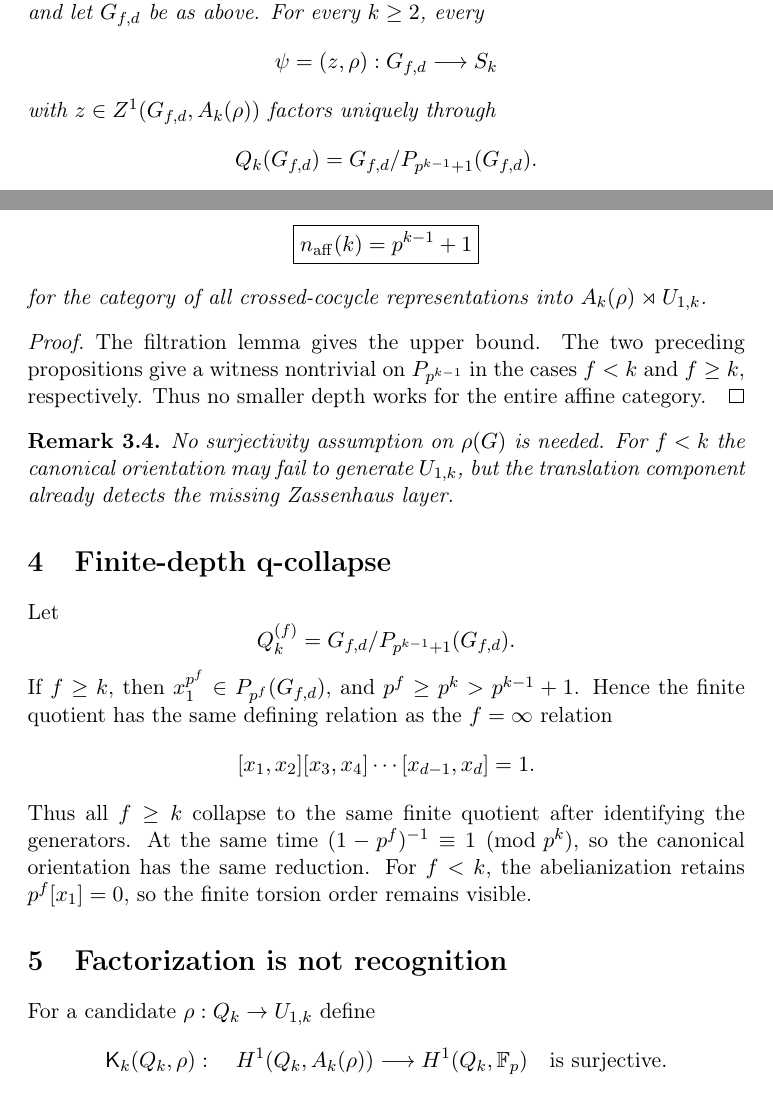
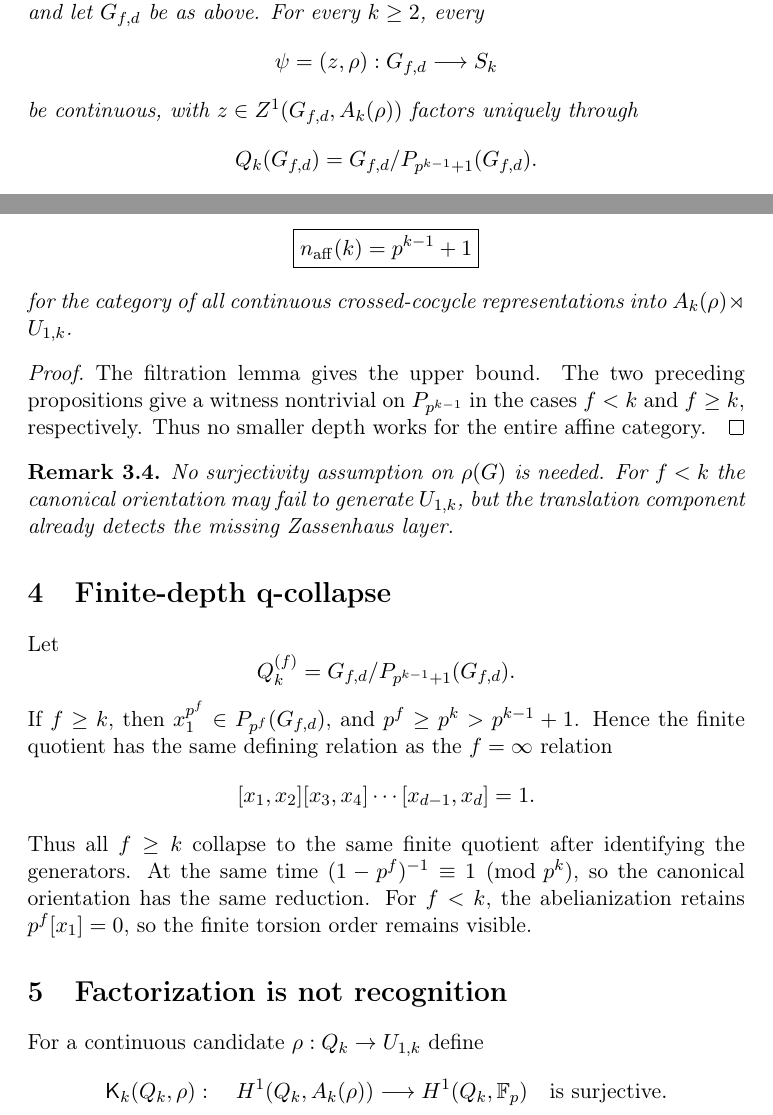
Before and after one commit to seocopy70/math_research, a LaTeX paper (paper/successor_main.tex): two parts of pages 2 and 4 of 8, joined at a grey line, cut so that both start at the same text. Compiled offline with pdfLaTeX.

Commit message:
Make continuity hypotheses explicit in successor theorems

```diff
--- a/paper/successor_main.tex
+++ b/paper/successor_main.tex
@@ -36,7 +36,7 @@ Let $p$ be odd, $f\ge1$, $d\ge2$ even, and let $G_{f,d}$ be as above. For every
 \[
 \psi=(z,\rho):G_{f,d}\longrightarrow S_k
 \]
-with $z\in Z^1(G_{f,d},A_k(\rho))$ factors uniquely through
+be continuous, with $z\in Z^1(G_{f,d},A_k(\rho))$ factors uniquely through
 \[
 Q_k(G_{f,d})=G_{f,d}/P_{p^{k-1}+1}(G_{f,d}).
 \]
@@ -145,7 +145,7 @@ For every odd $p$, every $f\ge1$, every even $d\ge2$, and every $k\ge2$,
 \[
 \boxed{n_{\mathrm{aff}}(k)=p^{k-1}+1}
 \]
-for the category of all crossed-cocycle representations into $A_k(\rho)\rtimes U_{1,k}$.
+for the category of all continuous crossed-cocycle representations into $A_k(\rho)\rtimes U_{1,k}$.
 \end{theorem}
 
 \begin{proof}
@@ -170,7 +170,7 @@ $(1-p^f)^{-1}\equiv1\pmod{p^k}$, so the canonical orientation has the same reduc
 For $f<k$, the abelianization retains $p^f[x_1]=0$, so the finite torsion order remains visible.
 
 \section{Factorization is not recognition}
-For a candidate $\rho:Q_k\to U_{1,k}$ define
+For a continuous candidate $\rho:Q_k\to U_{1,k}$ define
 \[
 \mathsf K_k(Q_k,\rho):\quad
 H^1(Q_k,A_k(\rho))\longrightarrow H^1(Q_k,\mathbb F_p)
```
